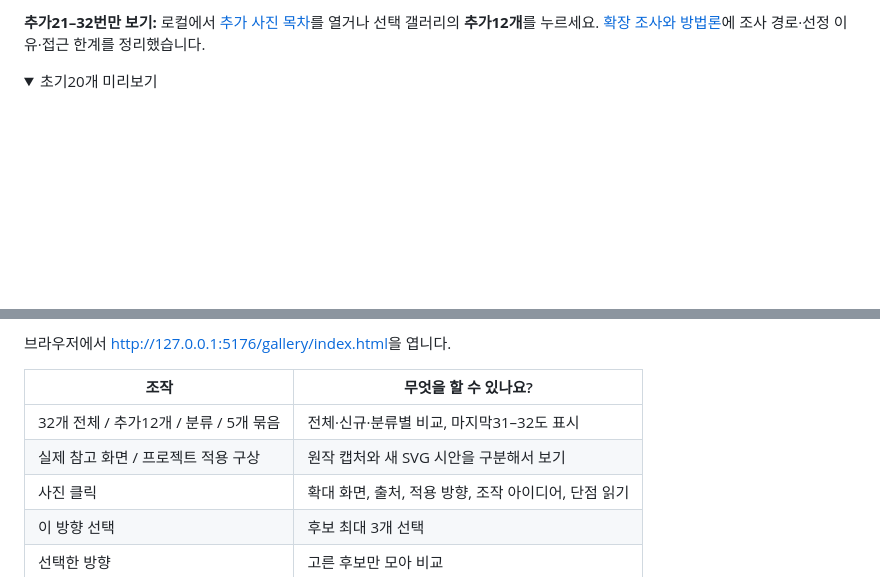
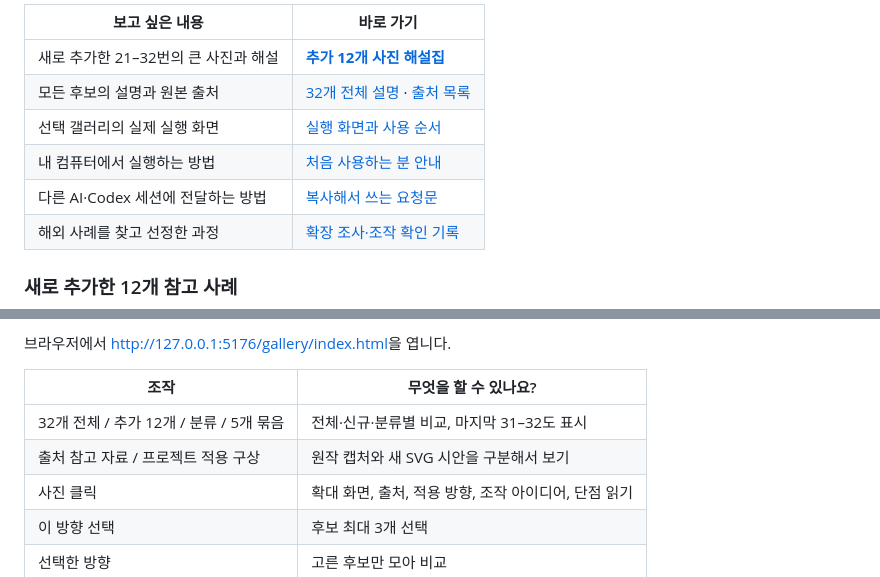
Before and after one commit to Kimhyuntae9665/ui-reference-kit, a Markdown page: README.md, 2 parts joined by grey strips. GitHub-like rendering; folded sections open; blank space fills up the shorter version.

```diff
--- a/README.md
+++ b/README.md
@@ -10,5 +10,12 @@
 
-**추가21–32번만 보기:** 로컬에서 [추가 사진 목차](OVERVIEW.html#new)를 열거나 선택 갤러리의 **추가12개**를 누르세요. [확장 조사와 방법론](docs/RESEARCH_EXPANSION_20261009.md)에 조사 경로·선정 이유·접근 한계를 정리했습니다.
+| 보고 싶은 내용 | 바로 가기 |
+| --- | --- |
+| 새로 추가한 21–32번의 큰 사진과 해설 | **[추가 12개 사진 해설집](docs/EXPANDED_STYLES.md)** |
+| 모든 후보의 설명과 원본 출처 | [32개 전체 설명](CATALOG.md) · [출처 목록](SOURCES.md) |
+| 선택 갤러리의 실제 실행 화면 | [실행 화면과 사용 순서](docs/GALLERY_SCREENSHOTS.md) |
+| 내 컴퓨터에서 실행하는 방법 | [처음 사용하는 분 안내](#1-처음-사용하는-분은-여기부터) |
+| 다른 AI·Codex 세션에 전달하는 방법 | [복사해서 쓰는 요청문](NEW_SESSION_PROMPT.md) |
+| 해외 사례를 찾고 선정한 과정 | [확장 조사·조작 확인 기록](docs/RESEARCH_EXPANSION_20261009.md) |
 
-<details><summary>초기20개 미리보기</summary>
+### 새로 추가한 12개 참고 사례
 
@@ -61,8 +86,8 @@ python -m http.server 5176 --bind 127.0.0.1
 
 | 조작 | 무엇을 할 수 있나요? |
 | --- | --- |
-|32개 전체 / 추가12개 / 분류 / 5개 묶음|전체·신규·분류별 비교, 마지막31–32도 표시|
-| 실제 참고 화면 / 프로젝트 적용 구상 | 원작 캡처와 새 SVG 시안을 구분해서 보기 |
+| 32개 전체 / 추가 12개 / 분류 / 5개 묶음 | 전체·신규·분류별 비교, 마지막 31–32도 표시 |
+| 출처 참고 자료 / 프로젝트 적용 구상 | 원작 캡처와 새 SVG 시안을 구분해서 보기 |
 | 사진 클릭 | 확대 화면, 출처, 적용 방향, 조작 아이디어, 단점 읽기 |
 | 이 방향 선택 | 후보 최대 3개 선택 |
 | 선택한 방향 | 고른 후보만 모아 비교 |
```
Also changed, not shown: other parts of README.md (+34 -11 lines), NOTICE.md (+1 -0 lines), docs/EXPANDED_STYLES.md (added, +380 -0 lines), docs/GALLERY_SCREENSHOTS.md (added, +40 -0 lines), docs/screenshots/gallery-detail-24-concept.png (added), docs/screenshots/gallery-detail-24-reference.png (added), docs/screenshots/gallery-new-reference.png (added).
